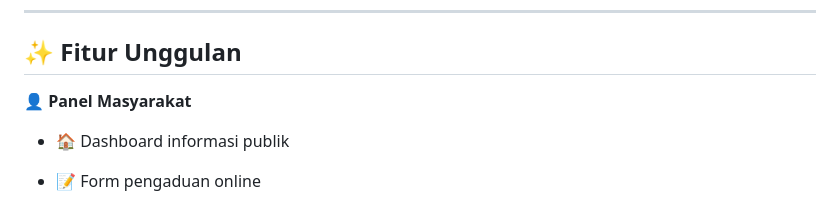
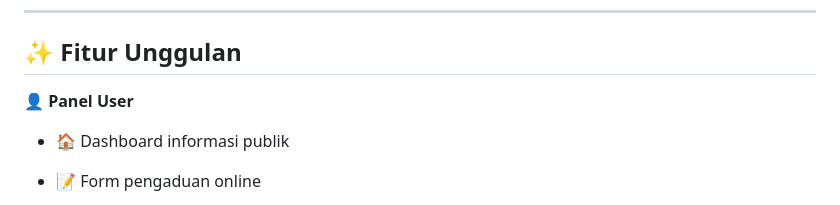
Before and after one commit to muhfirdaus67a/Website-Pengaduan-Kekerasan, a Markdown page: README.md, the part around the change. GitHub-like rendering.

```diff
--- a/README.md
+++ b/README.md
@@ -64,7 +64,7 @@ Sistem ini hadir dengan **dua peran utama**:
     </td>
     <td width="50%">
 
-**👤 Panel Masyarakat**
+**👤 Panel User**
 - 🏠 Dashboard informasi publik
 - 📝 Form pengaduan online
 - 🔍 Cek status pengaduan secara real-time
```
